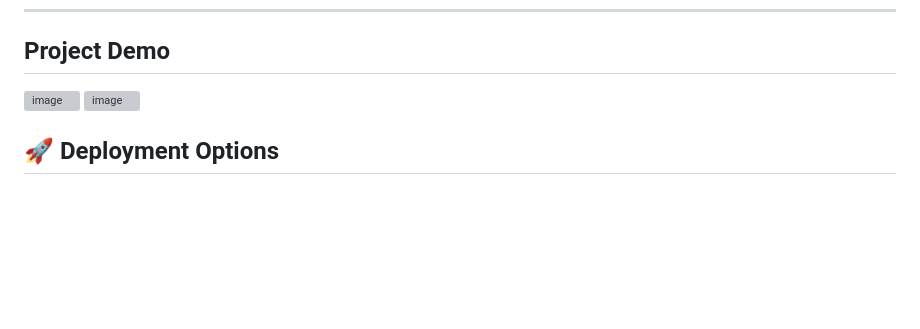
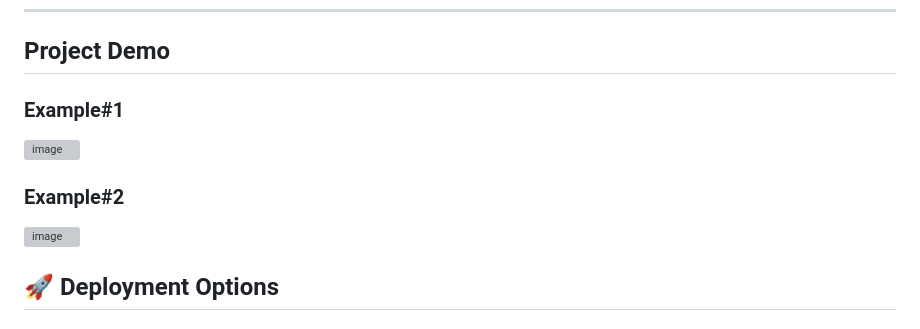
Before and after one commit to DarainHyder/CyberBullying-DetectionSystem, a Markdown page: README.md, the part around the change. GitHub-like rendering; blank space fills up the shorter version; grey boxes are pictures that could not be loaded.

Commit message:
Added Demo

```diff
--- a/README.md
+++ b/README.md
@@ -130,7 +130,10 @@ Demo\image2.png
 
 ## Project Demo
 
-<img width="1320" height="758" alt="image" src="https://github.com/user-attachments/assets/fb5e8b3a-9694-475c-aa32-5bfd4507a254" />
+### Example#1
+ <img width="1320" height="758" alt="image" src="https://github.com/user-attachments/assets/fb5e8b3a-9694-475c-aa32-5bfd4507a254" />
+
+ ### Example#2
 <img width="1332" height="763" alt="image" src="https://github.com/user-attachments/assets/a377aae1-33c7-4dab-b96c-f3888ac28529" />
 
 
```
